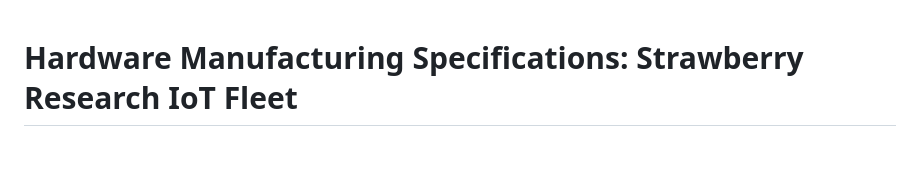
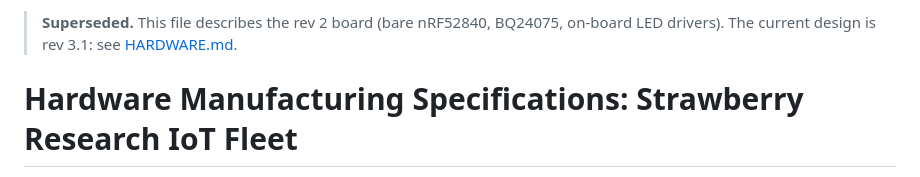
Before and after one commit to johnnietse/strawberry-farm, a Markdown page: documentation/hardware_specs.md, the part around the change. GitHub-like rendering; blank space fills up the shorter version.

Commit message:
docs: mark rev 2 hardware documents as superseded by rev 3.1 HARDWARE.md

```diff
--- a/documentation/hardware_specs.md
+++ b/documentation/hardware_specs.md
@@ -1,3 +1,5 @@
+> **Superseded.** This file describes the rev 2 board (bare nRF52840, BQ24075, on-board LED drivers). The current design is rev 3.1: see [HARDWARE.md](../pcbs/gos_sensor_node/HARDWARE.md).
+
 # Hardware Manufacturing Specifications: Strawberry Research IoT Fleet
 
 To move from prototype to mass production for greenhouse research, the following hardware considerations are critical for reliability and data integrity.
```
Also changed, not shown: documentation/nrf52840_pinout.md (+2 -0 lines), documentation/pcb_design_specification.md (+2 -0 lines).
